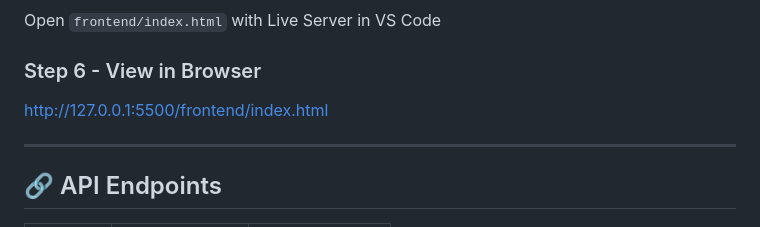
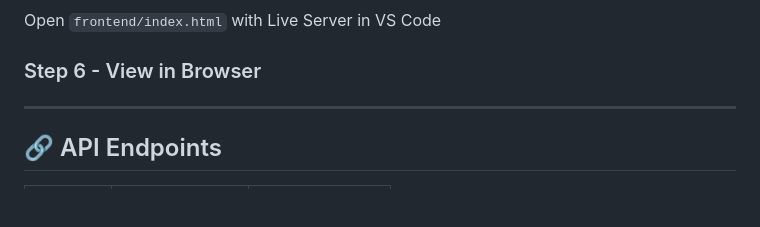
Before and after one commit to AjeethaBetsy/Task-4-Ajeetha-Betsy-J, a Markdown page: README.md, the part around the change. Drawn GitHub-style; blank space fills up the shorter version.

Commit message:
Updated README and remove unnecessary links

```diff
--- a/README.md
+++ b/README.md
@@ -132,7 +132,7 @@ node server.js
 Open `frontend/index.html` with Live Server in VS Code
 
 ### Step 6 - View in Browser
-http://127.0.0.1:5500/frontend/index.html
+
 
 ---
 
```
